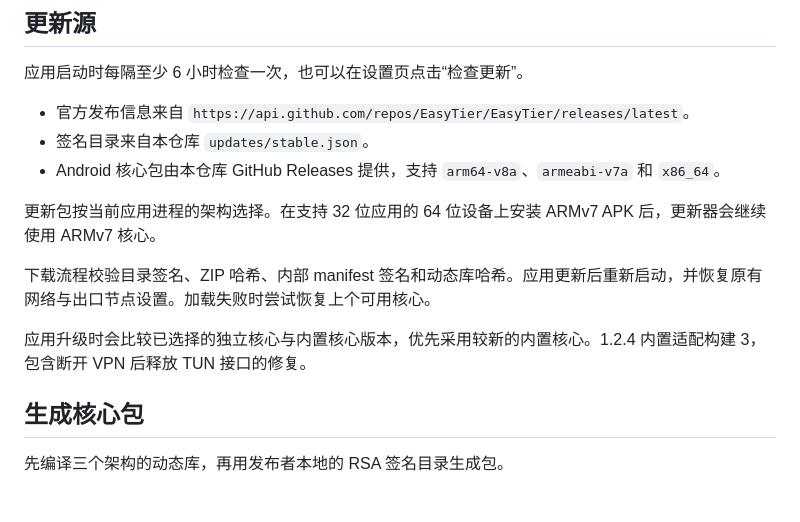
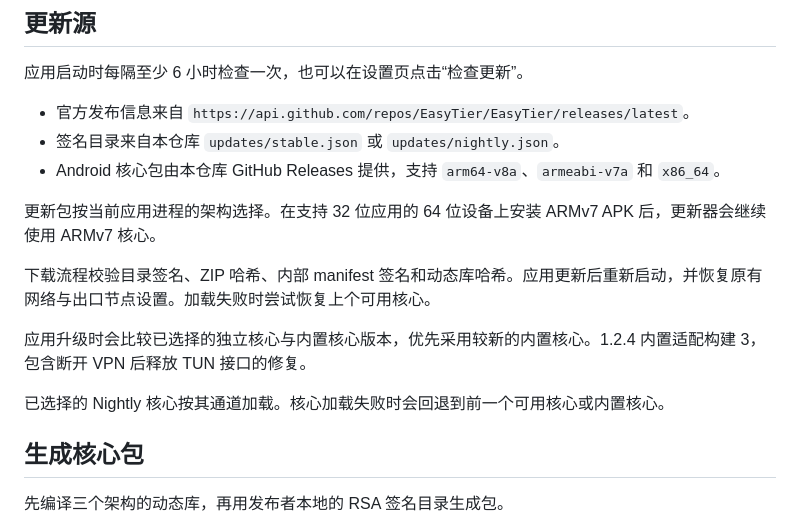
Before and after one commit to sw1313/easytier-android, a Markdown page: docs/UPDATES.md, the part around one of its changes. Drawn GitHub-style; blank space fills up the shorter version.

```diff
--- a/docs/UPDATES.md
+++ b/docs/UPDATES.md
@@ -21,7 +34,7 @@ JNI 接口兼容、现有应用功能满足需求时，可以独立更新核心
 应用启动时每隔至少 6 小时检查一次，也可以在设置页点击“检查更新”。
 
 - 官方发布信息来自 `https://api.github.com/repos/EasyTier/EasyTier/releases/latest`。
-- 签名目录来自本仓库 `updates/stable.json`。
+- 签名目录来自本仓库 `updates/stable.json` 或 `updates/nightly.json`。
 - Android 核心包由本仓库 GitHub Releases 提供，支持 `arm64-v8a`、`armeabi-v7a` 和 `x86_64`。
 
 更新包按当前应用进程的架构选择。在支持 32 位应用的 64 位设备上安装 ARMv7 APK 后，更新器会继续使用 ARMv7 核心。
@@ -29,6 +42,8 @@ JNI 接口兼容、现有应用功能满足需求时，可以独立更新核心
 下载流程校验目录签名、ZIP 哈希、内部 manifest 签名和动态库哈希。应用更新后重新启动，并恢复原有网络与出口节点设置。加载失败时尝试恢复上个可用核心。
 
 应用升级时会比较已选择的独立核心与内置核心版本，优先采用较新的内置核心。1.2.4 内置适配构建 3，包含断开 VPN 后释放 TUN 接口的修复。
+
+已选择的 Nightly 核心按其通道加载。核心加载失败时会回退到前一个可用核心或内置核心。
 
 ## 生成核心包
 
```
Also changed, not shown: other parts of docs/UPDATES.md (+17 -0 lines), CHANGELOG.md (+7 -0 lines), README.md (+2 -2 lines), docs/screenshots/nightly.png (added), docs/screenshots/settings.png, 9 other files.
